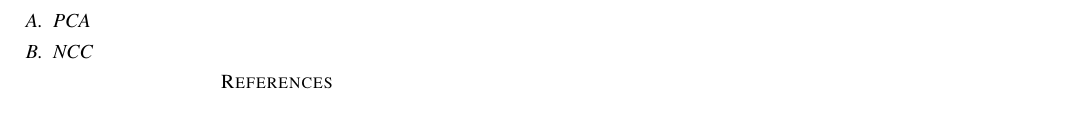
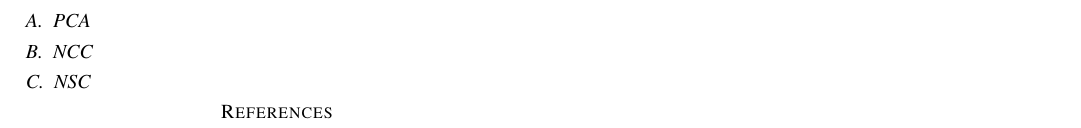
Before and after one commit to thecml/ClassificationML, a LaTeX paper (Report/report.tex): part of page 4 of 4, cut so that both start at the same text. Compiled offline with pdfLaTeX; a missing bibliography style is replaced by a similar one.

Commit message:
NSC working

```diff
--- a/Report/report.tex
+++ b/Report/report.tex
@@ -244,6 +244,7 @@ The five classification schemes are trained and tested on the ORL and MNIST data
 
 \subsection{NCC}
 
+\subsection{NSC}
 
 
 
```
Also changed, not shown: ML/results/MNIST_NC.eps (added), ML/results/MNIST_NSC.eps (added), ML/results/ORL_NC.eps (added), ML/results/ORL_NSC.eps (added), 3 other files.
